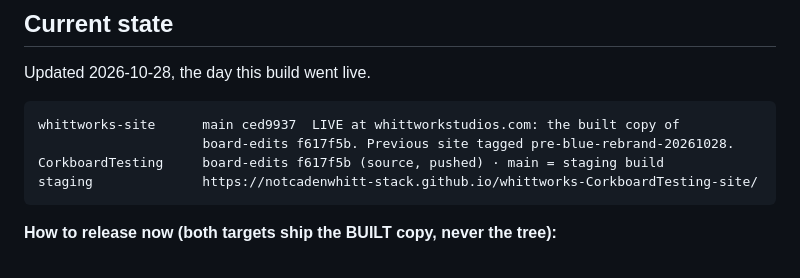
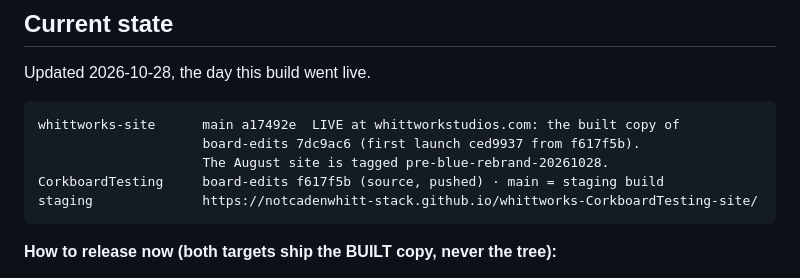
Before and after one commit to notcadenwhitt-stack/whittworks-CorkboardTesting-site, a Markdown page: HANDOFF.md, the part around the change. Drawn GitHub-style.

````diff
--- a/HANDOFF.md
+++ b/HANDOFF.md
@@ -258,8 +258,9 @@ Referenced payload is now **40 files, 1,677,351 bytes**.
 Updated 2026-10-28, the day this build went live.
 
 ```
-whittworks-site      main ced9937  LIVE at whittworkstudios.com: the built copy of
-                     board-edits f617f5b. Previous site tagged pre-blue-rebrand-20261028.
+whittworks-site      main a17492e  LIVE at whittworkstudios.com: the built copy of
+                     board-edits 7dc9ac6 (first launch ced9937 from f617f5b).
+                     The August site is tagged pre-blue-rebrand-20261028.
 CorkboardTesting     board-edits f617f5b (source, pushed) · main = staging build
 staging              https://notcadenwhitt-stack.github.io/whittworks-CorkboardTesting-site/
 ```
````
Also changed, not shown: PROGRESS.md (+17 -0 lines).
